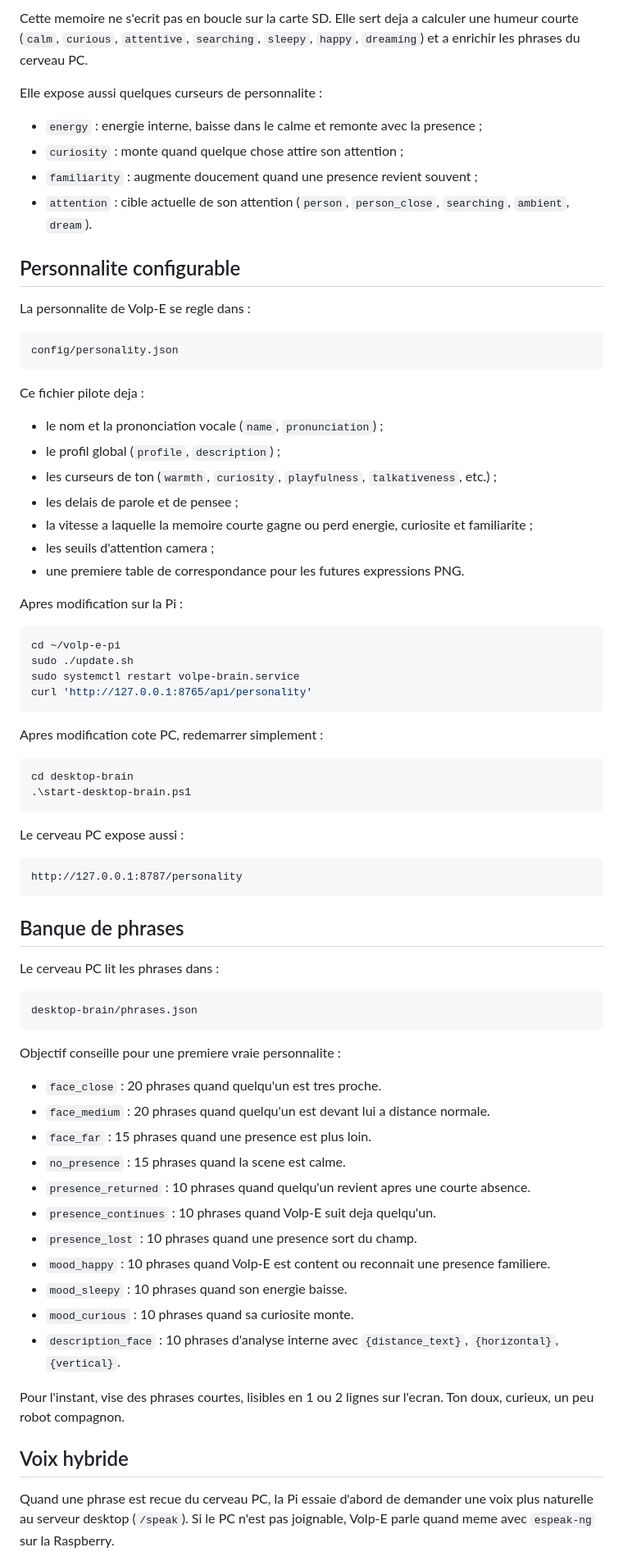
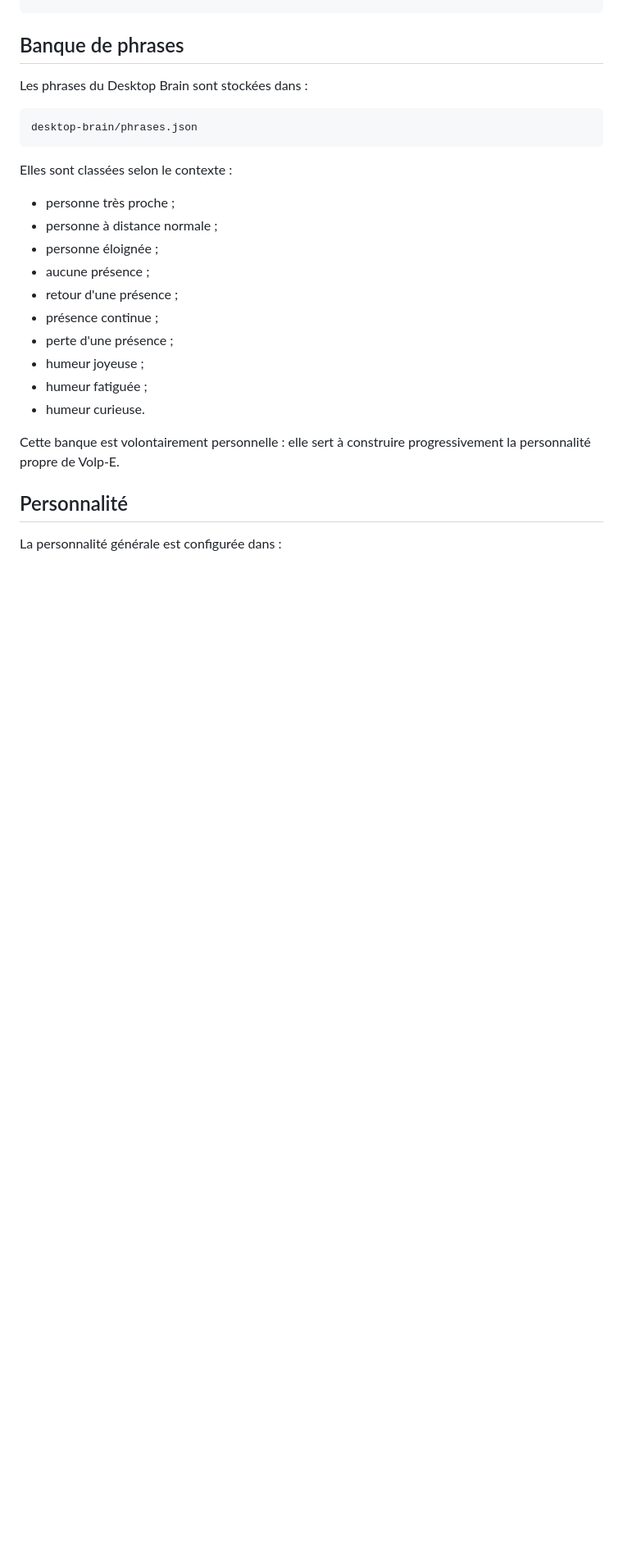
Before and after one commit to lievren/Volp-E, a Markdown page: README.md, the part around one of its changes. Shown at 82% size. Drawn GitHub-style; blank space fills up the shorter version.

Commit message:
Update README, project gallery and Volp-E personality

````diff
--- a/README.md
+++ b/README.md
@@ -127,77 +170,29 @@ Elle retient notamment :
-Cette memoire ne s'ecrit pas en boucle sur la carte SD. Elle sert deja a calculer une humeur courte (`calm`, `curious`, `attentive`, `searching`, `sleepy`, `happy`, `dreaming`) et a enrichir les phrases du cerveau PC.
-
-Elle expose aussi quelques curseurs de personnalite :
-
-- `energy` : energie interne, baisse dans le calme et remonte avec la presence ;
-- `curiosity` : monte quand quelque chose attire son attention ;
-- `familiarity` : augmente doucement quand une presence revient souvent ;
-- `attention` : cible actuelle de son attention (`person`, `person_close`, `searching`, `ambient`, `dream`).
-
-## Personnalite configurable
-
-La personnalite de Volp-E se regle dans :
-
-```txt
-config/personality.json
-```
-
-Ce fichier pilote deja :
-
-- le nom et la prononciation vocale (`name`, `pronunciation`) ;
-- le profil global (`profile`, `description`) ;
-- les curseurs de ton (`warmth`, `curiosity`, `playfulness`, `talkativeness`, etc.) ;
-- les delais de parole et de pensee ;
-- la vitesse a laquelle la memoire courte gagne ou perd energie, curiosite et familiarite ;
-- les seuils d'attention camera ;
-- une premiere table de correspondance pour les futures expressions PNG.
-
-Apres modification sur la Pi :
-
-```bash
-cd ~/volp-e-pi
-sudo ./update.sh
-sudo systemctl restart volpe-brain.service
-curl 'http://127.0.0.1:8765/api/personality'
-```
-
-Apres modification cote PC, redemarrer simplement :
-
-```powershell
-cd desktop-brain
-.\start-desktop-brain.ps1
-```
-
-Le cerveau PC expose aussi :
-
-```txt
-http://127.0.0.1:8787/personality
 ```
 
 ## Banque de phrases
 
-Le cerveau PC lit les phrases dans :
+Les phrases du Desktop Brain sont stockées dans :
 
-```txt
+```text
 desktop-brain/phrases.json
 ```
 
-Objectif conseille pour une premiere vraie personnalite :
+Elles sont classées selon le contexte :
 
-- `face_close` : 20 phrases quand quelqu'un est tres proche.
-- `face_medium` : 20 phrases quand quelqu'un est devant lui a distance normale.
-- `face_far` : 15 phrases quand une presence est plus loin.
-- `no_presence` : 15 phrases quand la scene est calme.
-- `presence_returned` : 10 phrases quand quelqu'un revient apres une courte absence.
-- `presence_continues` : 10 phrases quand Volp-E suit deja quelqu'un.
-- `presence_lost` : 10 phrases quand une presence sort du champ.
-- `mood_happy` : 10 phrases quand Volp-E est content ou reconnait une presence familiere.
-- `mood_sleepy` : 10 phrases quand son energie baisse.
-- `mood_curious` : 10 phrases quand sa curiosite monte.
-- `description_face` : 10 phrases d'analyse interne avec `{distance_text}`, `{horizontal}`, `{vertical}`.
+* personne très proche ;
+* personne à distance normale ;
+* personne éloignée ;
+* aucune présence ;
+* retour d'une présence ;
+* présence continue ;
+* perte d'une présence ;
+* humeur joyeuse ;
+* humeur fatiguée ;
+* humeur curieuse.
 
-Pour l'instant, vise des phrases courtes, lisibles en 1 ou 2 lignes sur l'ecran. Ton doux, curieux, un peu robot compagnon.
+Cette banque est volontairement personnelle : elle sert à construire progressivement la personnalité propre de Volp-E.
 
-## Voix hybride
+## Personnalité
 
-Quand une phrase est recue du cerveau PC, la Pi essaie d'abord de demander une voix plus naturelle au serveur desktop (`/speak`). Si le PC n'est pas joignable, Volp-E parle quand meme avec `espeak-ng` sur la Raspberry.
+La personnalité générale est configurée dans :
 
````
Also changed, not shown: other parts of README.md (+180 -90 lines), assets/images/progress/2026-08-16-volpe-prototype.jpg (added), assets/images/volpe-hero.jpg (added), 2 other files.
